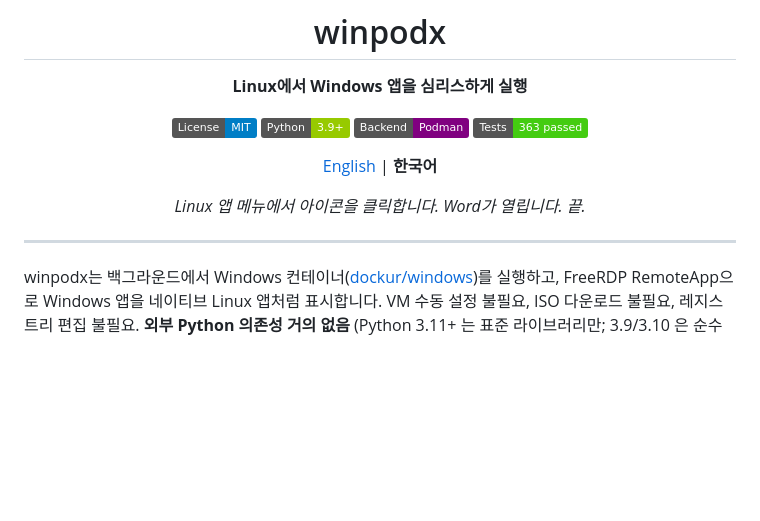
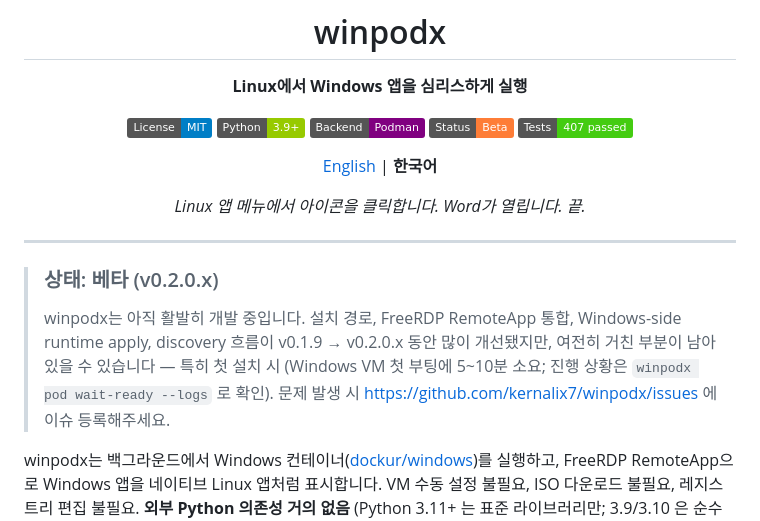
Before and after one commit to kernalix7/winpodx, a Markdown page: docs/README.ko.md, the part around the change. Rendered like a GitHub page; badges without logos; blank space fills up the shorter version.

```diff
--- a/docs/README.ko.md
+++ b/docs/README.ko.md
@@ -9,7 +9,8 @@
 [![License: MIT](https://img.shields.io/badge/License-MIT-blue.svg)](../LICENSE)
 [![Python 3.9+](https://img.shields.io/badge/Python-3.9%2B-green.svg)](https://www.python.org/)
 [![Backend: Podman](https://img.shields.io/badge/Backend-Podman-purple.svg)](https://podman.io/)
-[![Tests: 363 passed](https://img.shields.io/badge/Tests-363%20passed-brightgreen.svg)](#테스트)
+[![Status: Beta](https://img.shields.io/badge/Status-Beta-orange.svg)](#상태)
+[![Tests: 407 passed](https://img.shields.io/badge/Tests-407%20passed-brightgreen.svg)](#테스트)
 
 [English](../README.md) | **한국어**
 
@@ -18,6 +19,9 @@
 </div>
 
 ---
+
+> ### 상태: 베타 (v0.2.0.x)
+> winpodx는 아직 활발히 개발 중입니다. 설치 경로, FreeRDP RemoteApp 통합, Windows-side runtime apply, discovery 흐름이 v0.1.9 → v0.2.0.x 동안 많이 개선됐지만, 여전히 거친 부분이 남아있을 수 있습니다 — 특히 첫 설치 시 (Windows VM 첫 부팅에 5~10분 소요; 진행 상황은 `winpodx pod wait-ready --logs` 로 확인). 문제 발생 시 <https://github.com/kernalix7/winpodx/issues> 에 이슈 등록해주세요.
 
 winpodx는 백그라운드에서 Windows 컨테이너([dockur/windows](https://github.com/dockur/windows))를 실행하고, FreeRDP RemoteApp으로 Windows 앱을 네이티브 Linux 앱처럼 표시합니다. VM 수동 설정 불필요, ISO 다운로드 불필요, 레지스트리 편집 불필요. **외부 Python 의존성 거의 없음** (Python 3.11+ 는 표준 라이브러리만; 3.9/3.10 은 순수 파이썬 `tomli` 폴백 1개).
 
```
Also changed, not shown: README.md (+5 -1 lines).
